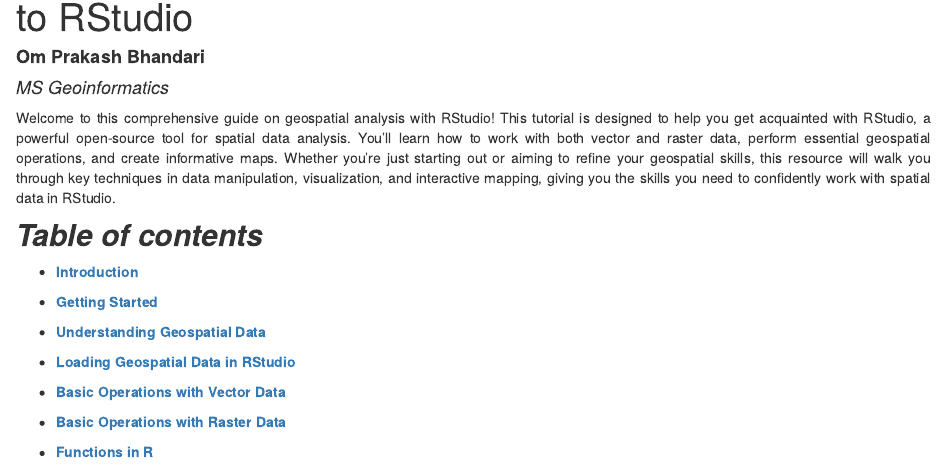
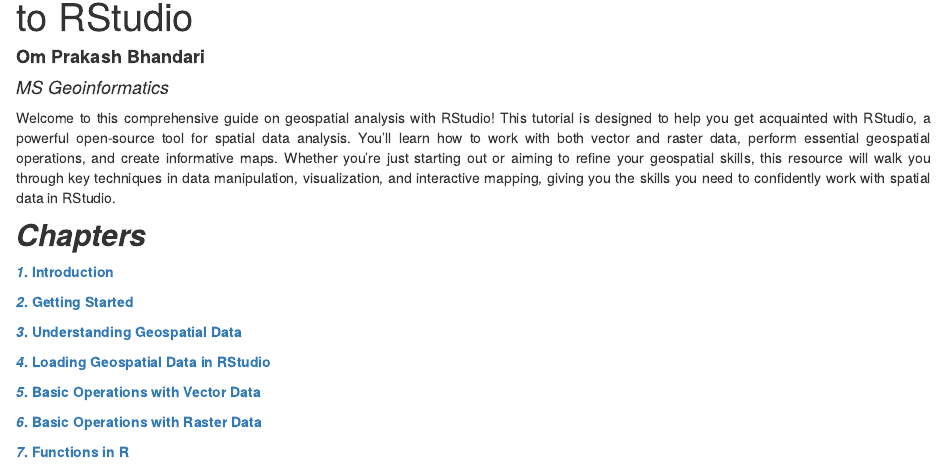
Before and after one commit to Ohm-Np/R_tutorial, an R Markdown document (analysis/index.Rmd): the page in a window 1100 px wide, from 130 px down. Rendered offline with R 4.5, knitr and Pandoc, with nearby package versions; drawn as R Markdown's standard HTML page in place of the format the file asks for.

Commit message:
wflow_publish("analysis/index.Rmd")

```diff
--- a/analysis/index.Rmd
+++ b/analysis/index.Rmd
@@ -14,18 +14,18 @@
 
 Welcome to this comprehensive guide on geospatial analysis with RStudio! This tutorial is designed to help you get acquainted with RStudio, a powerful open-source tool for spatial data analysis. You'll learn how to work with both vector and raster data, perform essential geospatial operations, and create informative maps. Whether you’re just starting out or aiming to refine your geospatial skills, this resource will walk you through key techniques in data manipulation, visualization, and interactive mapping, giving you the skills you need to confidently work with spatial data in RStudio.
 
-## **_Table of contents_**
+## **_Chapters_**
 
-- [**Introduction**](Introduction.html)
+[**_1_. Introduction**](Introduction.html)
 
-- [**Getting Started**](Getting_Started.html)
+[**_2_. Getting Started**](Getting_Started.html)
 
-- [**Understanding Geospatial Data**](Understanding_Geospatial_Data.html)
+[**_3_. Understanding Geospatial Data**](Understanding_Geospatial_Data.html)
 
-- [**Loading Geospatial Data in RStudio**](Loading_Geospatial_Data_in_RStudio.html)
+[**_4_. Loading Geospatial Data in RStudio**](Loading_Geospatial_Data_in_RStudio.html)
 
-- [**Basic Operations with Vector Data**](Basic_Operations_with_Vector_Data.html)
+[**_5_. Basic Operations with Vector Data**](Basic_Operations_with_Vector_Data.html)
 
-- [**Basic Operations with Raster Data**](Basic_Operations_with_Raster_Data.html)
+[**_6_. Basic Operations with Raster Data**](Basic_Operations_with_Raster_Data.html)
 
-- [**Functions in R**](Functions.html)
+[**_7_. Functions in R**](Functions.html)
```
